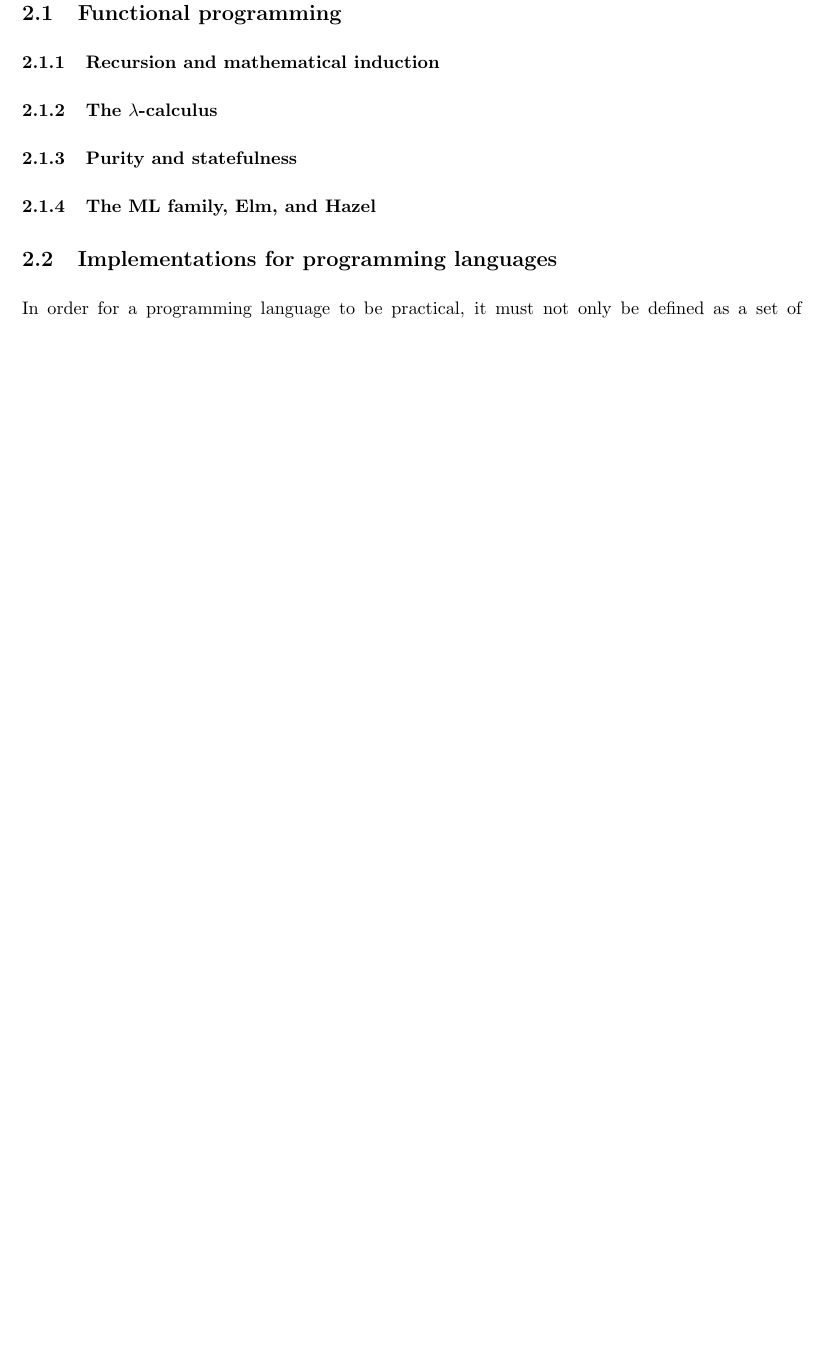
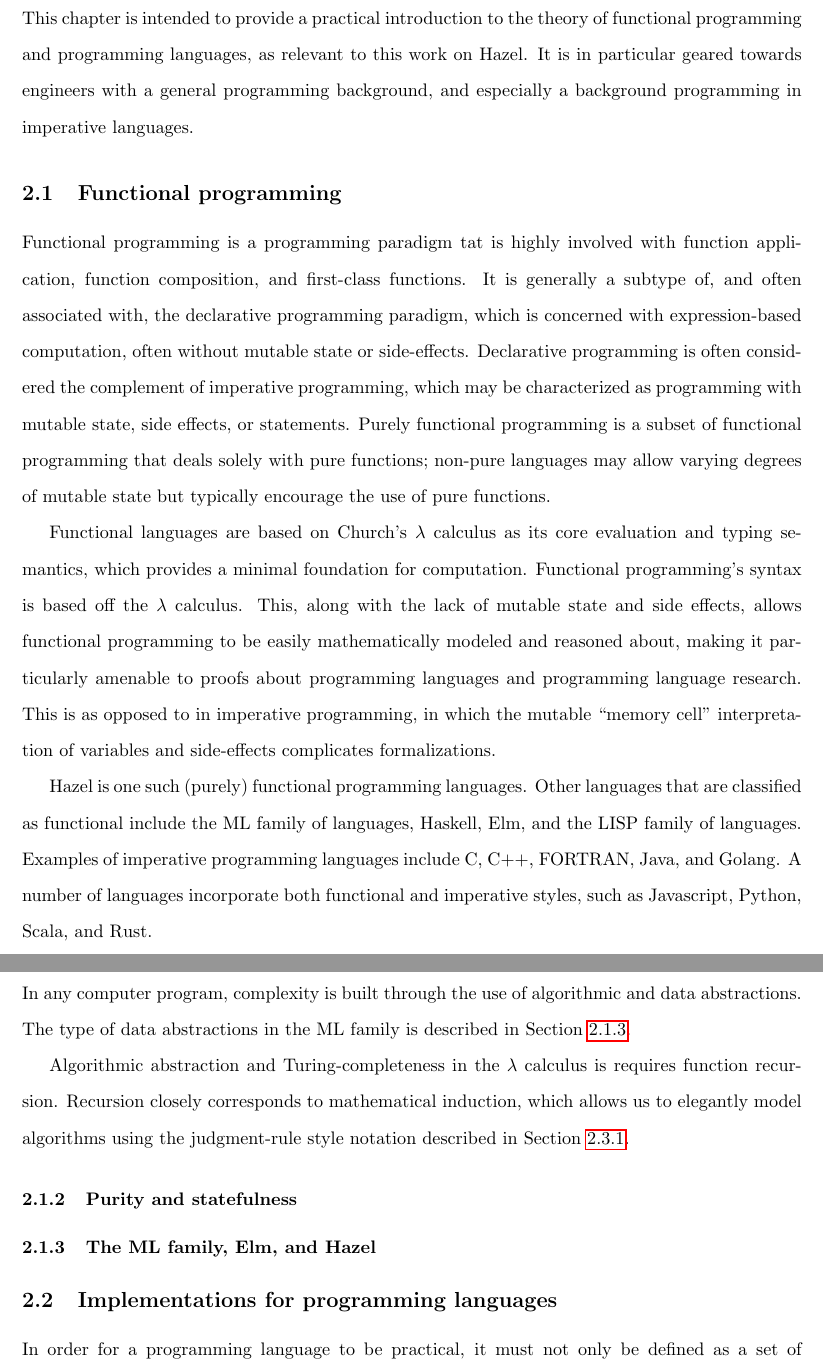
Before and after one commit to jlam55555/hazel-tex, a LaTeX thesis (thesis/main.tex, which reads thesis/background.tex): part of page 17 of 55 before the commit and two parts of pages 17 and 18 of 56 after it, the two joined at a grey line, cut at the place of the change, the shorter picture padded with empty space. The pictures show the PDF file thesis/main.pdf that the author committed with the source.

Commit message:
Add some background

```diff
--- a/thesis/background.tex
+++ b/thesis/background.tex
@@ -1,20 +1,36 @@
 \section{Background}
 \label{sec:background}
+
+This chapter is intended to provide a practical introduction to the theory of functional programming and programming languages, as relevant to this work on Hazel. It is in particular geared towards engineers with a general programming background, and especially a background programming in imperative languages.
 
 \subsection{Functional programming}
 \label{sec:fp}
 
-\subsubsection{Recursion and mathematical induction}
-\label{sec:recursion}
+Functional programming is a programming paradigm tat is highly involved with function application, function composition, and first-class functions. It is generally a subtype of, and often associated with, the declarative programming paradigm, which is concerned with expression-based computation, often without mutable state or side-effects. Declarative programming is often considered the complement of imperative programming, which may be characterized as programming with mutable state, side effects, or statements. Purely functional programming is a subset of functional programming that deals solely with pure functions; non-pure languages may allow varying degrees of mutable state but typically encourage the use of pure functions.
+
+Functional languages are based on Church's $\lambda$ calculus as its core evaluation and typing semantics, which provides a minimal foundation for computation. Functional programming's syntax is based off the $\lambda$ calculus. This, along with the lack of mutable state and side effects, allows functional programming to be easily mathematically modeled and reasoned about, making it particularly amenable to proofs about programming languages and programming language research. This is as opposed to in imperative programming, in which the mutable ``memory cell'' interpretation of variables and side-effects complicates formalizations.
+
+Hazel is one such (purely) functional programming languages. Other languages that are classified as functional include the ML family of languages, Haskell, Elm, and the LISP family of languages. Examples of imperative programming languages include C, C++, FORTRAN, Java, and Golang. A number of languages incorporate both functional and imperative styles, such as Javascript, Python, Scala, and Rust.
+
+% TODO: show a simple example of programs in these paradigms
 
 \subsubsection{The $\lambda$-calculus}
-\label{sec:lambda_calculus}
+\label{sec:lambda-calculus}
+
+% TODO: merge this section, the one above, the two below
+
+In any computer program, complexity is built through the use of algorithmic and data abstractions. The type of data abstractions in the ML family is described in \Cref{sec:ml-fam}.
+
+Algorithmic abstraction and Turing-completeness in the $\lambda$ calculus is requires function recursion. Recursion closely corresponds to mathematical induction, which allows us to elegantly model algorithms using the judgment-rule style notation described in \Cref{sec:semantics-notation}.
 
 \subsubsection{Purity and statefulness}
 \label{sec:purity}
 
 \subsubsection{The ML family, Elm, and Hazel}
-\label{sec:ml_fam}
+\label{sec:ml-fam}
+
+% ADTs
+% typing system
 
 \subsection{Implementations for programming languages}
 \label{sec:interpreters}
```
Also changed, not shown: thesis/main.pdf, thesis/background.tex (12 more changed lines).
